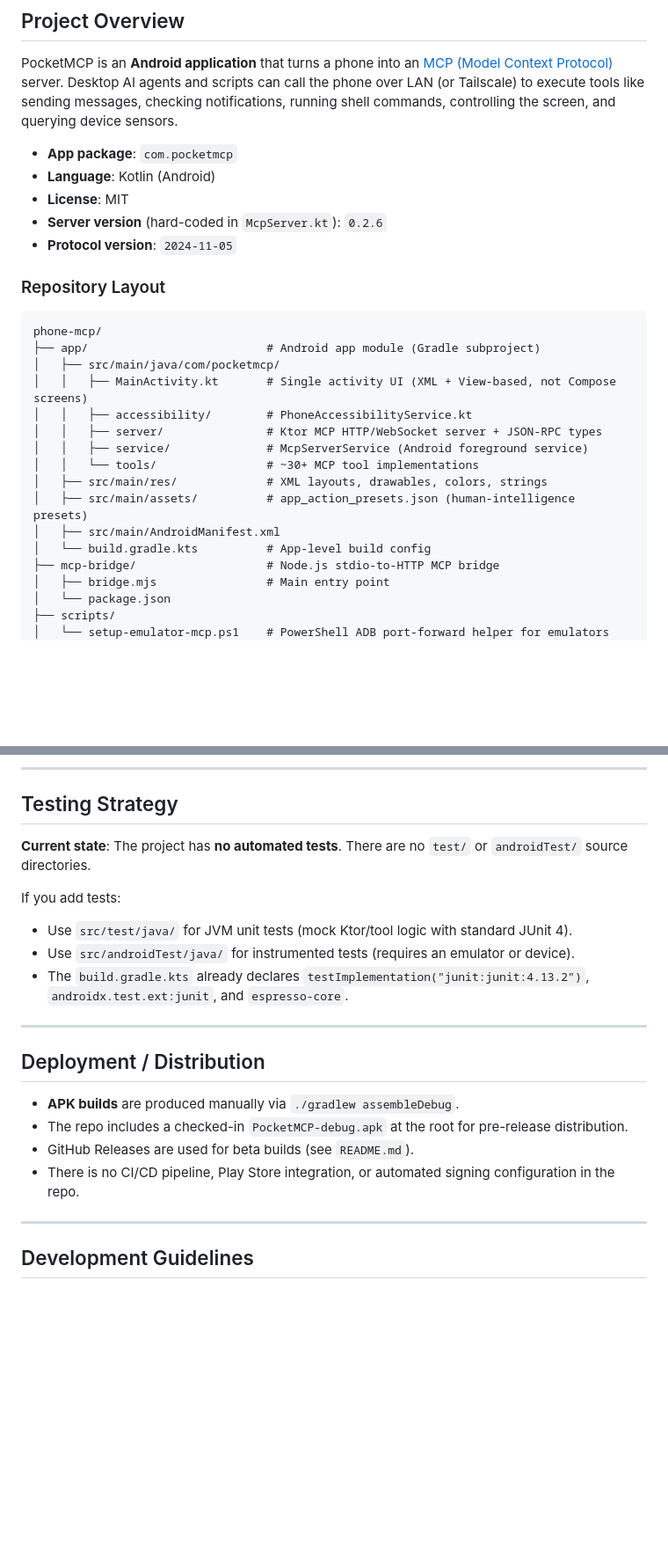
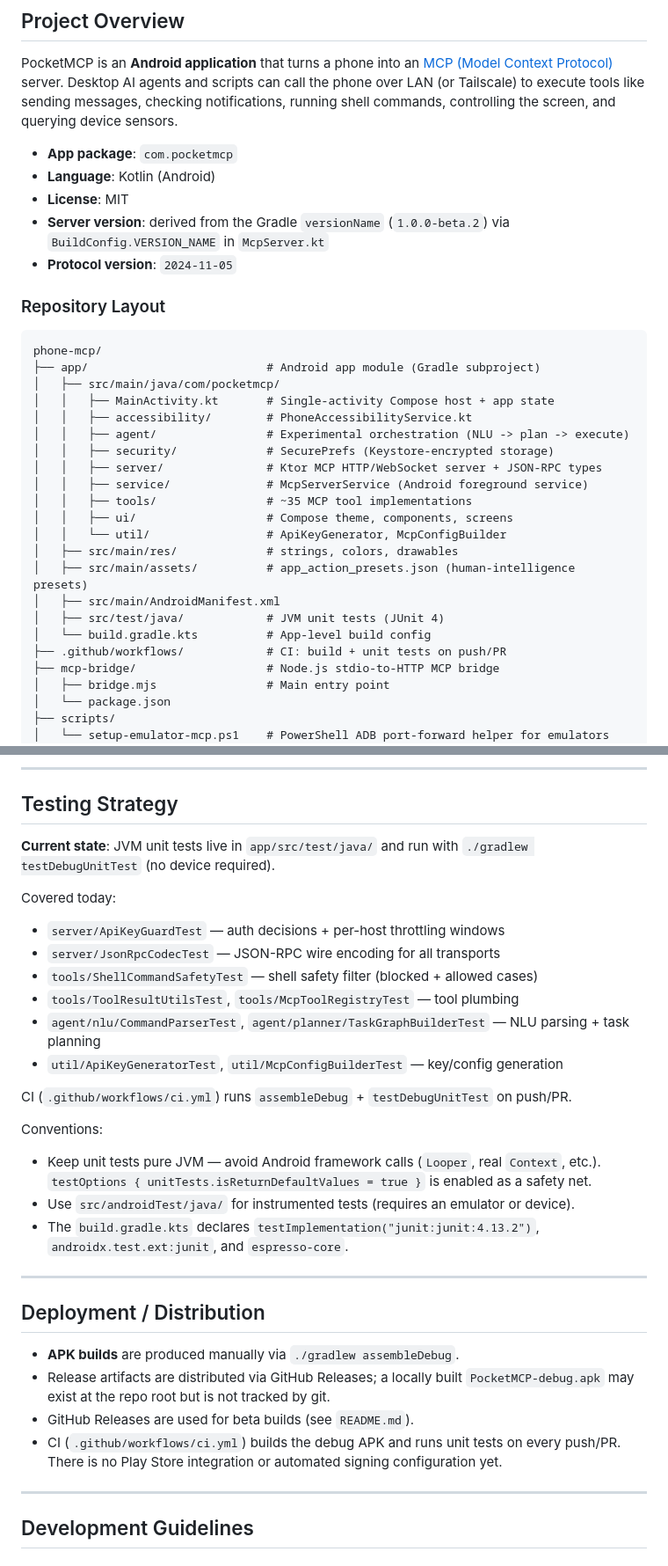
Before and after one commit to axonixtools/PocketMCP, a Markdown page: AGENTS.md, 2 parts joined by grey strips. Shown at 88% size. Rendered like a GitHub page; blank space fills up the shorter version.

```diff
--- a/AGENTS.md
+++ b/AGENTS.md
@@ -9,7 +9,7 @@ PocketMCP is an **Android application** that turns a phone into an [MCP (Model C
 - **App package**: `com.pocketmcp`
 - **Language**: Kotlin (Android)
 - **License**: MIT
-- **Server version** (hard-coded in `McpServer.kt`): `0.2.6`
+- **Server version**: derived from the Gradle `versionName` (`1.0.0-beta.2`) via `BuildConfig.VERSION_NAME` in `McpServer.kt`
 - **Protocol version**: `2024-11-05`
 
 ### Repository Layout
@@ -18,15 +18,21 @@ PocketMCP is an **Android application** that turns a phone into an [MCP (Model C
 phone-mcp/
 ├── app/                          # Android app module (Gradle subproject)
 │   ├── src/main/java/com/pocketmcp/
-│   │   ├── MainActivity.kt       # Single activity UI (XML + View-based, not Compose screens)
+│   │   ├── MainActivity.kt       # Single-activity Compose host + app state
 │   │   ├── accessibility/        # PhoneAccessibilityService.kt
+│   │   ├── agent/                # Experimental orchestration (NLU -> plan -> execute)
+│   │   ├── security/             # SecurePrefs (Keystore-encrypted storage)
 │   │   ├── server/               # Ktor MCP HTTP/WebSocket server + JSON-RPC types
 │   │   ├── service/              # McpServerService (Android foreground service)
-│   │   └── tools/                # ~30+ MCP tool implementations
-│   ├── src/main/res/             # XML layouts, drawables, colors, strings
+│   │   ├── tools/                # ~35 MCP tool implementations
+│   │   ├── ui/                   # Compose theme, components, screens
+│   │   └── util/                 # ApiKeyGenerator, McpConfigBuilder
+│   ├── src/main/res/             # strings, colors, drawables
 │   ├── src/main/assets/          # app_action_presets.json (human-intelligence presets)
 │   ├── src/main/AndroidManifest.xml
+│   ├── src/test/java/            # JVM unit tests (JUnit 4)
 │   └── build.gradle.kts          # App-level build config
+├── .github/workflows/            # CI: build + unit tests on push/PR
 ├── mcp-bridge/                   # Node.js stdio-to-HTTP MCP bridge
 │   ├── bridge.mjs                # Main entry point
 │   └── package.json
@@ -230,21 +244,31 @@ Many tools need special permissions or services enabled by the user in system se
 
 ## Testing Strategy
 
-**Current state**: The project has **no automated tests**. There are no `test/` or `androidTest/` source directories.
+**Current state**: JVM unit tests live in `app/src/test/java/` and run with `./gradlew testDebugUnitTest` (no device required).
 
-If you add tests:
-- Use `src/test/java/` for JVM unit tests (mock Ktor/tool logic with standard JUnit 4).
+Covered today:
+- `server/ApiKeyGuardTest` — auth decisions + per-host throttling windows
+- `server/JsonRpcCodecTest` — JSON-RPC wire encoding for all transports
+- `tools/ShellCommandSafetyTest` — shell safety filter (blocked + allowed cases)
+- `tools/ToolResultUtilsTest`, `tools/McpToolRegistryTest` — tool plumbing
+- `agent/nlu/CommandParserTest`, `agent/planner/TaskGraphBuilderTest` — NLU parsing + task planning
+- `util/ApiKeyGeneratorTest`, `util/McpConfigBuilderTest` — key/config generation
+
+CI (`.github/workflows/ci.yml`) runs `assembleDebug` + `testDebugUnitTest` on push/PR.
+
+Conventions:
+- Keep unit tests pure JVM — avoid Android framework calls (`Looper`, real `Context`, etc.). `testOptions { unitTests.isReturnDefaultValues = true }` is enabled as a safety net.
 - Use `src/androidTest/java/` for instrumented tests (requires an emulator or device).
-- The `build.gradle.kts` already declares `testImplementation("junit:junit:4.13.2")`, `androidx.test.ext:junit`, and `espresso-core`.
+- The `build.gradle.kts` declares `testImplementation("junit:junit:4.13.2")`, `androidx.test.ext:junit`, and `espresso-core`.
 
 ---
 
 ## Deployment / Distribution
 
 - **APK builds** are produced manually via `./gradlew assembleDebug`.
-- The repo includes a checked-in `PocketMCP-debug.apk` at the root for pre-release distribution.
+- Release artifacts are distributed via GitHub Releases; a locally built `PocketMCP-debug.apk` may exist at the repo root but is not tracked by git.
 - GitHub Releases are used for beta builds (see `README.md`).
-- There is no CI/CD pipeline, Play Store integration, or automated signing configuration in the repo.
+- CI (`.github/workflows/ci.yml`) builds the debug APK and runs unit tests on every push/PR. There is no Play Store integration or automated signing configuration yet.
 
 ---
 
```
Also changed, not shown: other parts of AGENTS.md (+26 -16 lines), GEMINI.md (+7 -4 lines), README.md (+30 -7 lines).
